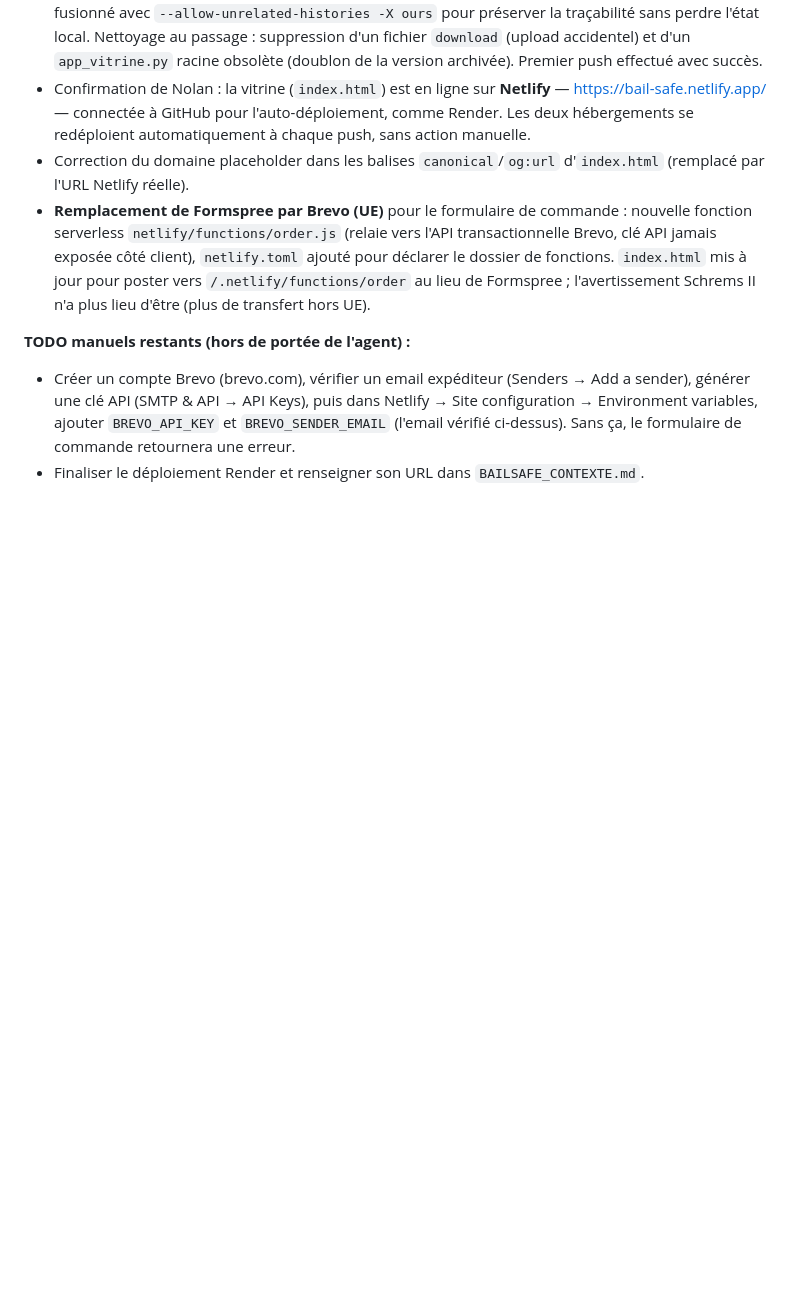
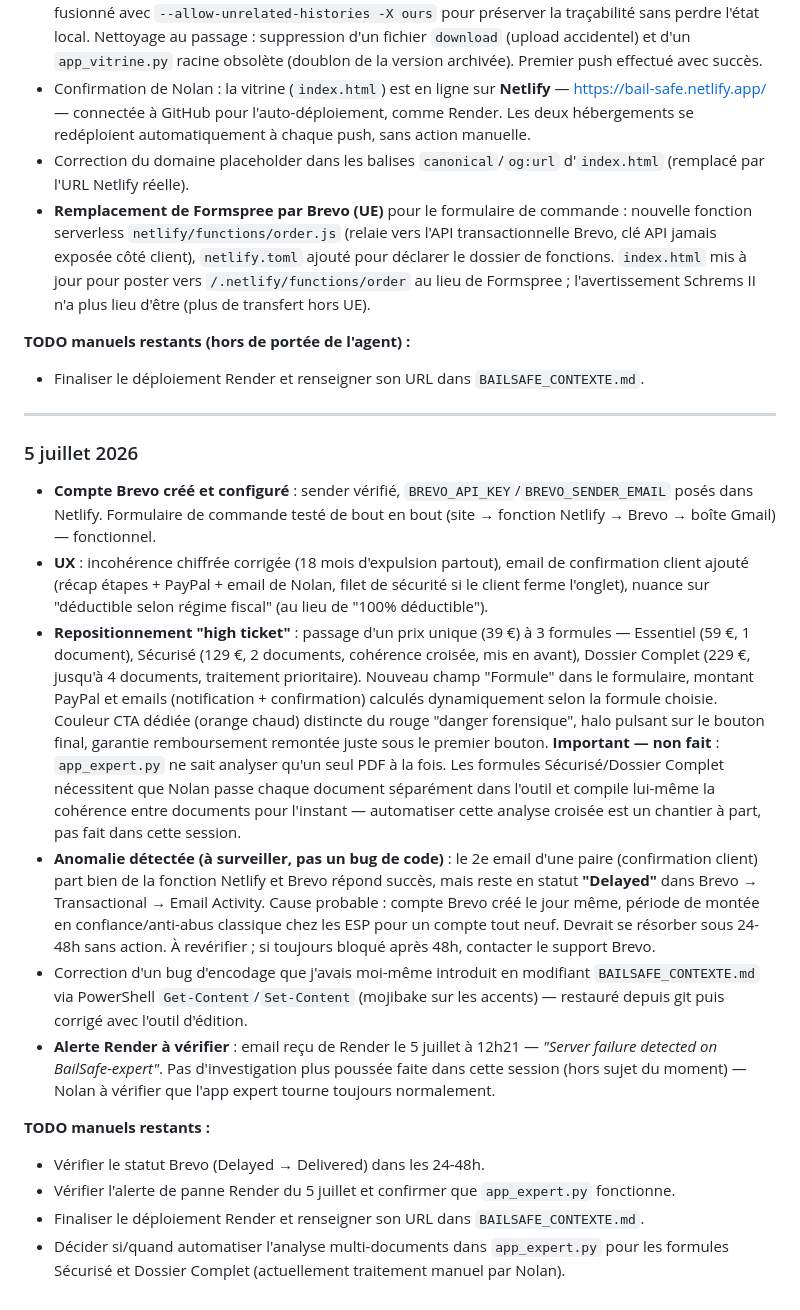
Before and after one commit to bunetnolan-netizen/BailSafe, a Markdown page: CLAUDE.md, the part around the change. GitHub-like rendering; blank space fills up the shorter version.

Commit message:
Journal session 5 juillet: Brevo configure, repositionnement high-ticket, alerte Render a verifier

```diff
--- a/CLAUDE.md
+++ b/CLAUDE.md
@@ -80,8 +80,45 @@ date, ce qui a été fait, ce qui reste en TODO manuel pour Nolan. Garde chaque
   Formspree ; l'avertissement Schrems II n'a plus lieu d'être (plus de transfert hors UE).
 
 **TODO manuels restants (hors de portée de l'agent) :**
-- Créer un compte Brevo (brevo.com), vérifier un email expéditeur (Senders → Add a sender),
-  générer une clé API (SMTP & API → API Keys), puis dans Netlify → Site configuration →
-  Environment variables, ajouter `BREVO_API_KEY` et `BREVO_SENDER_EMAIL` (l'email vérifié
-  ci-dessus). Sans ça, le formulaire de commande retournera une erreur.
 - Finaliser le déploiement Render et renseigner son URL dans `BAILSAFE_CONTEXTE.md`.
+
+---
+
+### 5 juillet 2026
+
+- **Compte Brevo créé et configuré** : sender vérifié, `BREVO_API_KEY`/`BREVO_SENDER_EMAIL`
+  posés dans Netlify. Formulaire de commande testé de bout en bout (site → fonction Netlify →
+  Brevo → boîte Gmail) — fonctionnel.
+- **UX** : incohérence chiffrée corrigée (18 mois d'expulsion partout), email de confirmation
+  client ajouté (récap étapes + PayPal + email de Nolan, filet de sécurité si le client ferme
+  l'onglet), nuance sur "déductible selon régime fiscal" (au lieu de "100% déductible").
+- **Repositionnement "high ticket"** : passage d'un prix unique (39 €) à 3 formules —
+  Essentiel (59 €, 1 document), Sécurisé (129 €, 2 documents, cohérence croisée, mis en avant),
+  Dossier Complet (229 €, jusqu'à 4 documents, traitement prioritaire). Nouveau champ
+  "Formule" dans le formulaire, montant PayPal et emails (notification + confirmation)
+  calculés dynamiquement selon la formule choisie. Couleur CTA dédiée (orange chaud) distincte
+  du rouge "danger forensique", halo pulsant sur le bouton final, garantie remboursement
+  remontée juste sous le premier bouton.
+  **Important — non fait** : `app_expert.py` ne sait analyser qu'un seul PDF à la fois.
+  Les formules Sécurisé/Dossier Complet nécessitent que Nolan passe chaque document
+  séparément dans l'outil et compile lui-même la cohérence entre documents pour l'instant —
+  automatiser cette analyse croisée est un chantier à part, pas fait dans cette session.
+- **Anomalie détectée (à surveiller, pas un bug de code)** : le 2e email d'une paire
+  (confirmation client) part bien de la fonction Netlify et Brevo répond succès, mais reste
+  en statut **"Delayed"** dans Brevo → Transactional → Email Activity. Cause probable : compte
+  Brevo créé le jour même, période de montée en confiance/anti-abus classique chez les ESP
+  pour un compte tout neuf. Devrait se résorber sous 24-48h sans action. À revérifier ; si
+  toujours bloqué après 48h, contacter le support Brevo.
+- Correction d'un bug d'encodage que j'avais moi-même introduit en modifiant
+  `BAILSAFE_CONTEXTE.md` via PowerShell `Get-Content`/`Set-Content` (mojibake sur les
+  accents) — restauré depuis git puis corrigé avec l'outil d'édition.
+- **Alerte Render à vérifier** : email reçu de Render le 5 juillet à 12h21 — *"Server failure
+  detected on BailSafe-expert"*. Pas d'investigation plus poussée faite dans cette session
+  (hors sujet du moment) — Nolan à vérifier que l'app expert tourne toujours normalement.
+
+**TODO manuels restants :**
+- Vérifier le statut Brevo (Delayed → Delivered) dans les 24-48h.
+- Vérifier l'alerte de panne Render du 5 juillet et confirmer que `app_expert.py` fonctionne.
+- Finaliser le déploiement Render et renseigner son URL dans `BAILSAFE_CONTEXTE.md`.
+- Décider si/quand automatiser l'analyse multi-documents dans `app_expert.py` pour les
+  formules Sécurisé et Dossier Complet (actuellement traitement manuel par Nolan).
```
